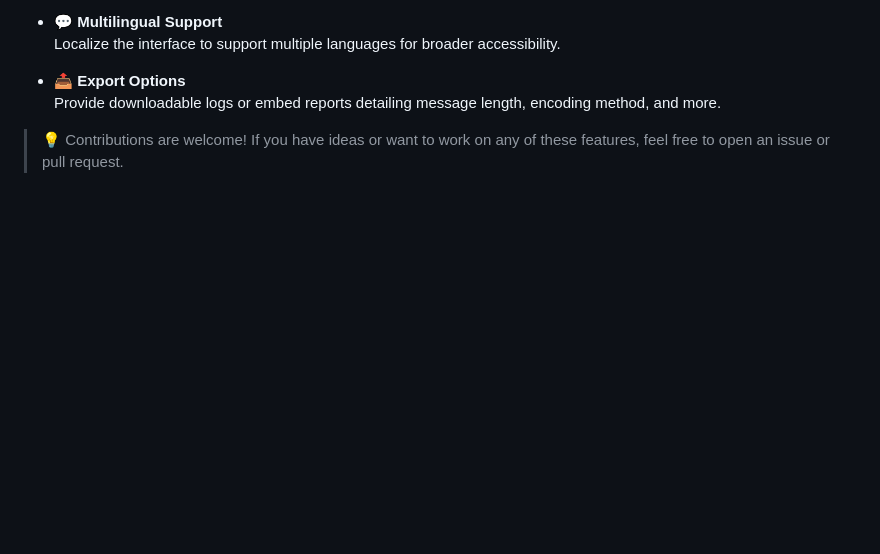
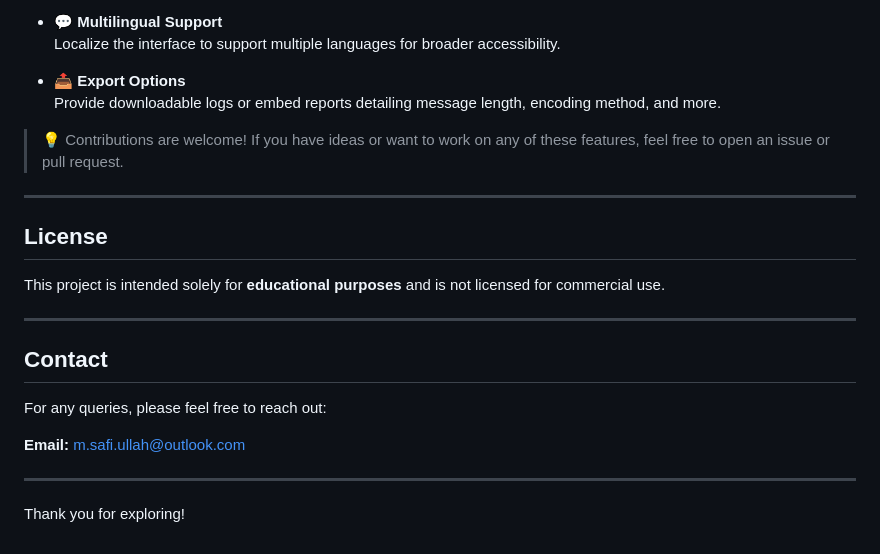
Before and after one commit to safi-io/SteganographyMessageHider, a Markdown page: README.md, the part around the change. Rendered like a GitHub page; blank space fills up the shorter version.

```diff
--- a/README.md
+++ b/README.md
@@ -161,3 +161,21 @@ Steganrory is a solid foundation for exploring steganography, and future version
   Provide downloadable logs or embed reports detailing message length, encoding method, and more.
 
 > 💡 Contributions are welcome! If you have ideas or want to work on any of these features, feel free to open an issue or pull request.
+
+---
+
+## License
+
+This project is intended solely for **educational purposes** and is not licensed for commercial use.
+
+---
+
+## Contact
+
+For any queries, please feel free to reach out:
+
+**Email:** [m.safi.ullah@outlook.com](mailto:m.safi.ullah@outlook.com)
+
+---
+
+Thank you for exploring!
```
